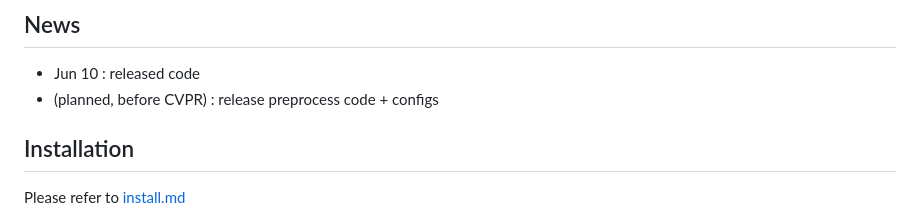
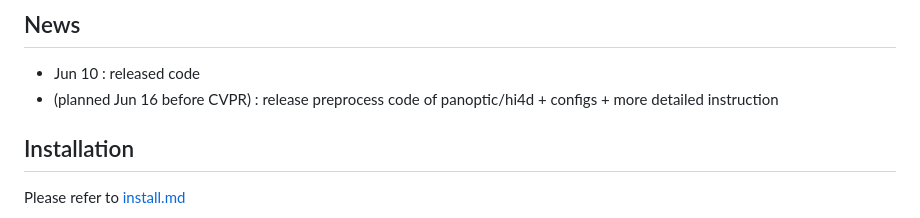
Before and after one commit to snuvclab/gtu, a Markdown page: README.md, the part around the change. Rendered like a GitHub page.

Commit message:
update plan

```diff
--- a/README.md
+++ b/README.md
@@ -8,7 +8,7 @@ This is the official code for the CVPR 2024 paper "Guess The Unseen: Dynamic 3D
 
 ## News
 - Jun 10 : released code
-- (planned, before CVPR) : release preprocess code + configs
+- (planned Jun 16 before CVPR) : release preprocess code of panoptic/hi4d + configs + more detailed instruction
 
 
 ## Installation
```
